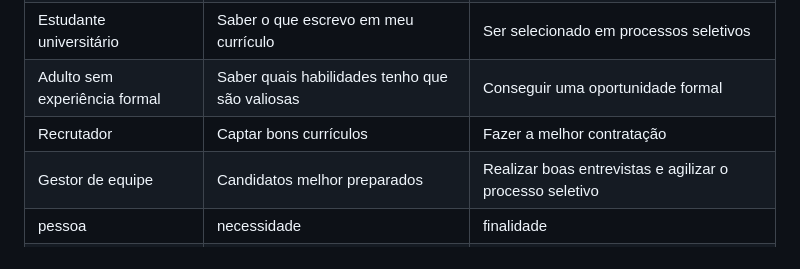
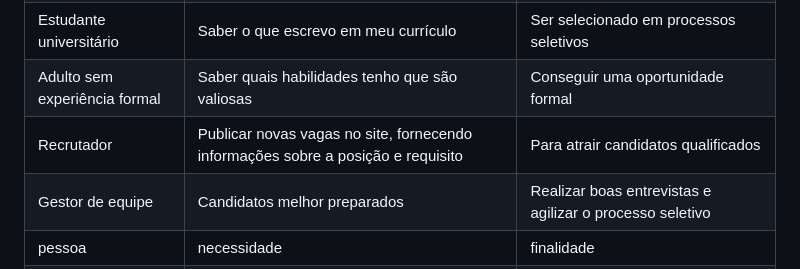
Before and after one commit to ICEI-PUC-Minas-PMV-SI/pmv-si-2023-2-pe1-t3-projetocarreiras, a Markdown page: docs/especification.md, the part around the change. Drawn GitHub-style.

Commit message:
#01 - alteração histórias de usuários

```diff
--- a/docs/especification.md
+++ b/docs/especification.md
@@ -42,7 +42,7 @@ Com base na análise das personas forma identificadas as seguintes histórias de
 | Trabalhador   | Entender melhor sobre entrevistas de emprego   | Descobrir o que estou errando e melhorar meu desempenho |
 | Estudante universitário | Saber o que escrevo em meu currículo | Ser selecionado em processos seletivos |
 | Adulto sem experiência formal | Saber quais habilidades tenho que são valiosas | Conseguir uma oportunidade formal |
-| Recrutador | Captar bons currículos | Fazer a melhor contratação
+| Recrutador | Publicar novas vagas no site, fornecendo informações sobre a posição e requisito |  Para atrair candidatos qualificados
 | Gestor de equipe | Candidatos melhor preparados | Realizar boas entrevistas e agilizar o processo seletivo |
 | pessoa | necessidade | finalidade |
 | pessoa | necessidade | finalidade |
```
